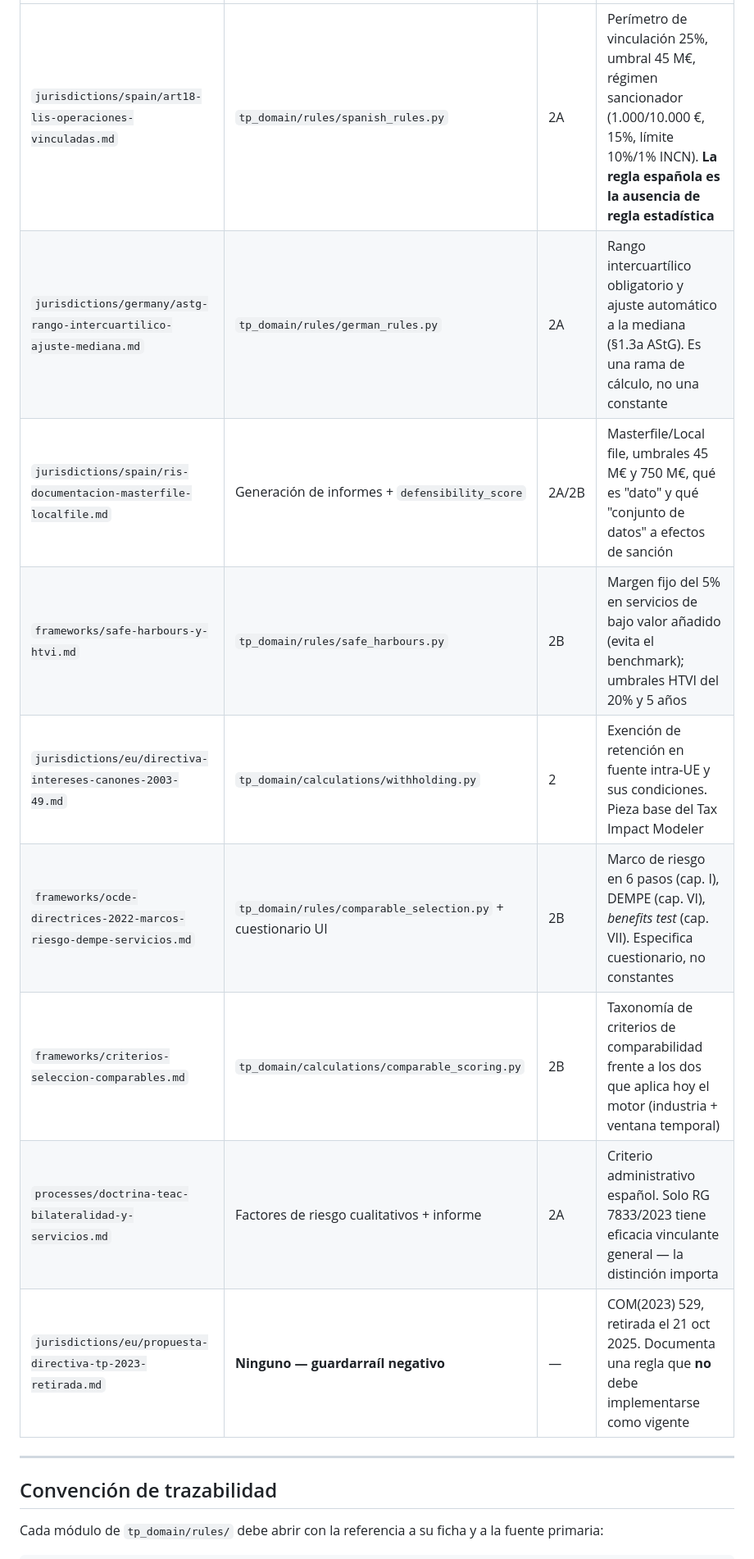
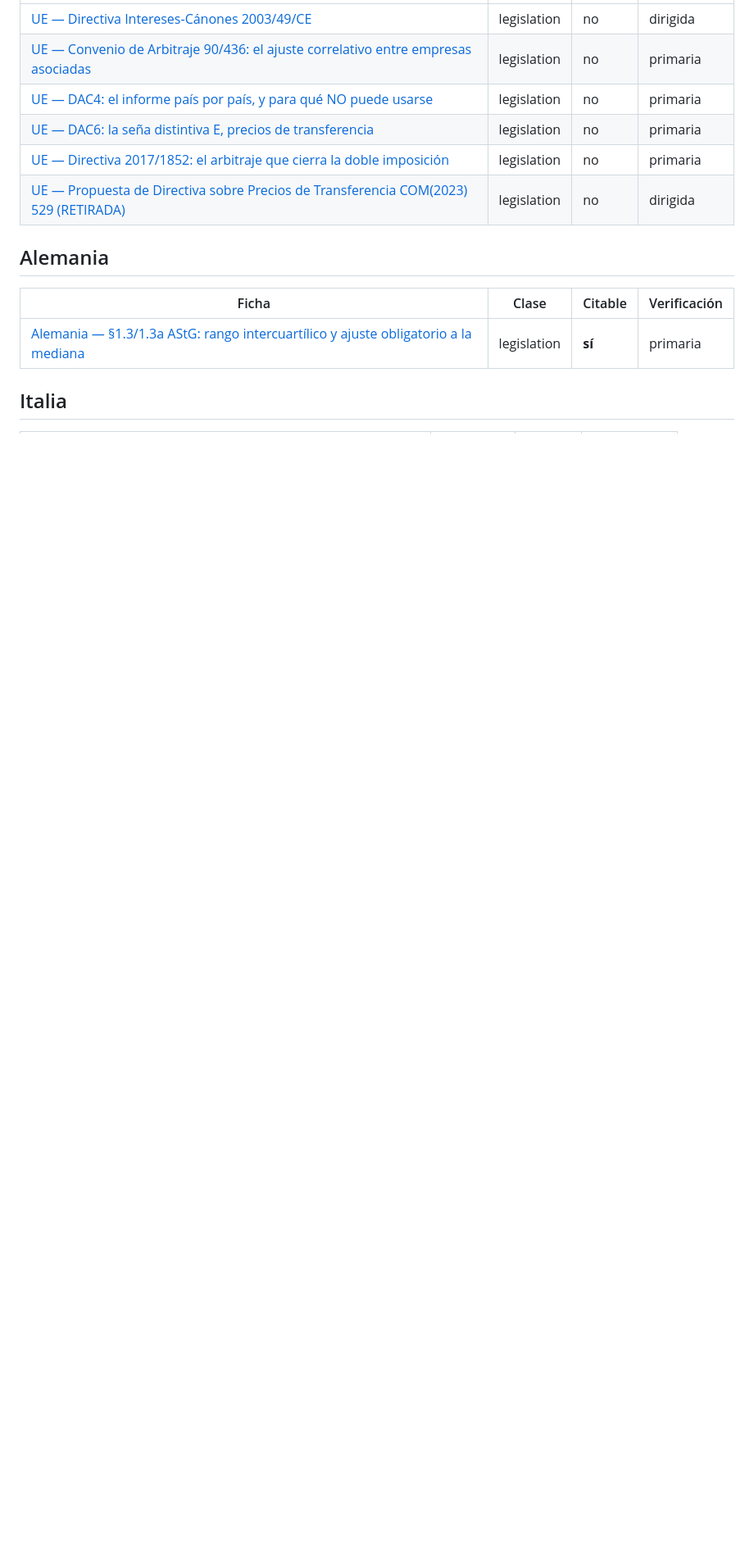
Before and after one commit to danirubio2323-commits/transfer-pricing-intelligence-platform, a Markdown page: documentation/tax-research/README.md, the part around one of its changes. Shown at 82% size. Rendered like a GitHub page; blank space fills up the shorter version.

```diff
--- a/documentation/tax-research/README.md
+++ b/documentation/tax-research/README.md
@@ -18,17 +32,16 @@ Ninguna de estas fichas reproduce material de terceros. Son análisis propio con
 |---|---|---|---|
-| `jurisdictions/spain/art18-lis-operaciones-vinculadas.md` | `tp_domain/rules/spanish_rules.py` | 2A | Perímetro de vinculación 25%, umbral 45 M€, régimen sancionador (1.000/10.000 €, 15%, límite 10%/1% INCN). **La regla española es la ausencia de regla estadística** |
-| `jurisdictions/germany/astg-rango-intercuartilico-ajuste-mediana.md` | `tp_domain/rules/german_rules.py` | 2A | Rango intercuartílico obligatorio y ajuste automático a la mediana (§1.3a AStG). Es una rama de cálculo, no una constante |
-| `jurisdictions/spain/ris-documentacion-masterfile-localfile.md` | Generación de informes + `defensibility_score` | 2A/2B | Masterfile/Local file, umbrales 45 M€ y 750 M€, qué es "dato" y qué "conjunto de datos" a efectos de sanción |
-| `frameworks/safe-harbours-y-htvi.md` | `tp_domain/rules/safe_harbours.py` | 2B | Margen fijo del 5% en servicios de bajo valor añadido (evita el benchmark); umbrales HTVI del 20% y 5 años |
-| `jurisdictions/eu/directiva-intereses-canones-2003-49.md` | `tp_domain/calculations/withholding.py` | 2 | Exención de retención en fuente intra-UE y sus condiciones. Pieza base del Tax Impact Modeler |
-| `frameworks/ocde-directrices-2022-marcos-riesgo-dempe-servicios.md` | `tp_domain/rules/comparable_selection.py` + cuestionario UI | 2B | Marco de riesgo en 6 pasos (cap. I), DEMPE (cap. VI), *benefits test* (cap. VII). Especifica cuestionario, no constantes |
-| `frameworks/criterios-seleccion-comparables.md` | `tp_domain/calculations/comparable_scoring.py` | 2B | Taxonomía de criterios de comparabilidad frente a los dos que aplica hoy el motor (industria + ventana temporal) |
-| `processes/doctrina-teac-bilateralidad-y-servicios.md` | Factores de riesgo cualitativos + informe | 2A | Criterio administrativo español. Solo RG 7833/2023 tiene eficacia vinculante general — la distinción importa |
-| `jurisdictions/eu/propuesta-directiva-tp-2023-retirada.md` | **Ninguno — guardarraíl negativo** | — | COM(2023) 529, retirada el 21 oct 2025. Documenta una regla que **no** debe implementarse como vigente |
+| [UE — Directiva Intereses-Cánones 2003/49/CE](jurisdictions/eu/directiva-intereses-canones-2003-49.md) | legislation | no | dirigida |
+| [UE — Convenio de Arbitraje 90/436: el ajuste correlativo entre empresas asociadas](jurisdictions/eu/convenio-arbitraje-90-436-ajuste-correlativo.md) | legislation | no | primaria |
+| [UE — DAC4: el informe país por país, y para qué NO puede usarse](jurisdictions/eu/dac4-informe-pais-por-pais.md) | legislation | no | primaria |
+| [UE — DAC6: la seña distintiva E, precios de transferencia](jurisdictions/eu/dac6-sena-distintiva-e-precios-de-transferencia.md) | legislation | no | primaria |
+| [UE — Directiva 2017/1852: el arbitraje que cierra la doble imposición](jurisdictions/eu/directiva-2017-1852-resolucion-de-litigios.md) | legislation | no | primaria |
+| [UE — Propuesta de Directiva sobre Precios de Transferencia COM(2023) 529 (RETIRADA)](jurisdictions/eu/propuesta-directiva-tp-2023-retirada.md) | legislation | no | dirigida |
 
----
+## Alemania
 
-## Convención de trazabilidad
+| Ficha | Clase | Citable | Verificación |
+|---|---|---|---|
+| [Alemania — §1.3/1.3a AStG: rango intercuartílico y ajuste obligatorio a la mediana](jurisdictions/germany/astg-rango-intercuartilico-ajuste-mediana.md) | legislation | **sí** | primaria |
 
-Cada módulo de `tp_domain/rules/` debe abrir con la referencia a su ficha y a la fuente primaria:
+## Italia
 
```
Also changed, not shown: other parts of documentation/tax-research/README.md (+44 -19 lines).
